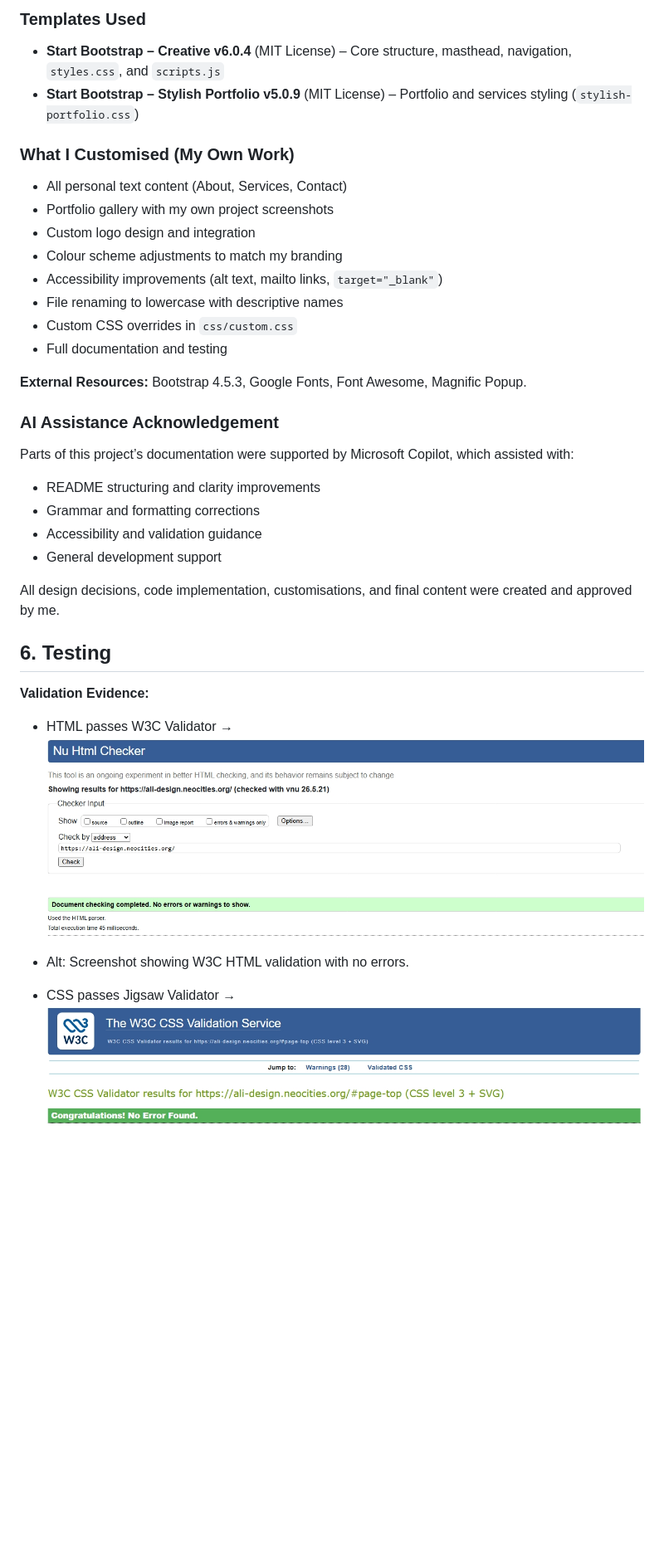
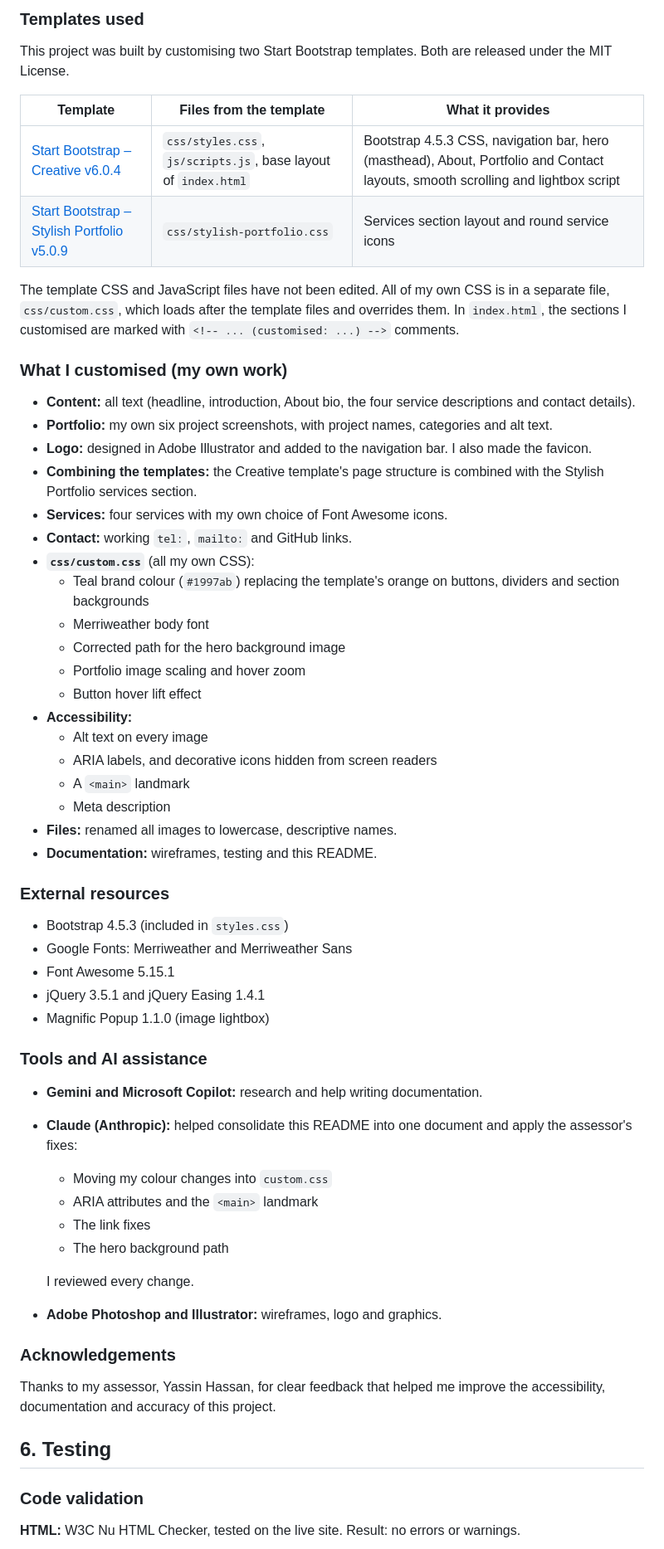
Before and after one commit to Md12Ali/Awesome-Design, a Markdown page: Readme.md, the part around one of its changes. Shown at 83% size. Rendered like a GitHub page; blank space fills up the shorter version.

```diff
--- a/Readme.md
+++ b/Readme.md
@@ -255,34 +125,58 @@ This project was built by **customising two Start Bootstrap templates**. Using t
 
-### Templates Used
-- **Start Bootstrap – Creative v6.0.4** (MIT License) – Core structure, masthead, navigation, `styles.css`, and `scripts.js`
-- **Start Bootstrap – Stylish Portfolio v5.0.9** (MIT License) – Portfolio and services styling (`stylish-portfolio.css`)
+### Templates used
+This project was built by customising two Start Bootstrap templates. Both are released under the MIT License.
 
-### What I Customised (My Own Work)
-- All personal text content (About, Services, Contact)
-- Portfolio gallery with my own project screenshots
-- Custom logo design and integration
-- Colour scheme adjustments to match my branding
-- Accessibility improvements (alt text, mailto links, `target="_blank"`)
-- File renaming to lowercase with descriptive names
-- Custom CSS overrides in `css/custom.css`
-- Full documentation and testing
+| Template | Files from the template | What it provides |
+|----------|-------------------------|------------------|
+| [Start Bootstrap – Creative v6.0.4](https://startbootstrap.com/theme/creative) | `css/styles.css`, `js/scripts.js`, base layout of `index.html` | Bootstrap 4.5.3 CSS, navigation bar, hero (masthead), About, Portfolio and Contact layouts, smooth scrolling and lightbox script |
+| [Start Bootstrap – Stylish Portfolio v5.0.9](https://startbootstrap.com/theme/stylish-portfolio) | `css/stylish-portfolio.css` | Services section layout and round service icons |
 
-**External Resources:** Bootstrap 4.5.3, Google Fonts, Font Awesome, Magnific Popup.
+The template CSS and JavaScript files have not been edited. All of my own CSS is in a separate file, `css/custom.css`, which loads after the template files and overrides them. In `index.html`, the sections I customised are marked with `<!-- ... (customised: ...) -->` comments.
 
-### AI Assistance Acknowledgement
-Parts of this project’s documentation were supported by Microsoft Copilot, which assisted with:
-- README structuring and clarity improvements
-- Grammar and formatting corrections
-- Accessibility and validation guidance
-- General development support
+### What I customised (my own work)
+- **Content:** all text (headline, introduction, About bio, the four service descriptions and contact details).
+- **Portfolio:** my own six project screenshots, with project names, categories and alt text.
+- **Logo:** designed in Adobe Illustrator and added to the navigation bar. I also made the favicon.
+- **Combining the templates:** the Creative template's page structure is combined with the Stylish Portfolio services section.
+- **Services:** four services with my own choice of Font Awesome icons.
+- **Contact:** working `tel:`, `mailto:` and GitHub links.
+- **`css/custom.css`** (all my own CSS):
+  - Teal brand colour (`#1997ab`) replacing the template's orange on buttons, dividers and section backgrounds
+  - Merriweather body font
+  - Corrected path for the hero background image
+  - Portfolio image scaling and hover zoom
+  - Button hover lift effect
+- **Accessibility:**
+  - Alt text on every image
+  - ARIA labels, and decorative icons hidden from screen readers
+  - A `<main>` landmark
+  - Meta description
+- **Files:** renamed all images to lowercase, descriptive names.
+- **Documentation:** wireframes, testing and this README.
 
-All design decisions, code implementation, customisations, and final content were created and approved by me.
+### External resources
+- Bootstrap 4.5.3 (included in `styles.css`)
+- Google Fonts: Merriweather and Merriweather Sans
+- Font Awesome 5.15.1
+- jQuery 3.5.1 and jQuery Easing 1.4.1
+- Magnific Popup 1.1.0 (image lightbox)
 
+### Tools and AI assistance
+- **Gemini and Microsoft Copilot:** research and help writing documentation.
+- **Claude (Anthropic):** helped consolidate this README into one document and apply the assessor's fixes:
+  - Moving my colour changes into `custom.css`
+  - ARIA attributes and the `<main>` landmark
+  - The link fixes
+  - The hero background path
+
+  I reviewed every change.
+- **Adobe Photoshop and Illustrator:** wireframes, logo and graphics.
+
+### Acknowledgements
+Thanks to my assessor, Yassin Hassan, for clear feedback that helped me improve the accessibility, documentation and accuracy of this project.
 
 ## 6. Testing
-**Validation Evidence:**
-- HTML passes W3C Validator → [![HTML Validation](Portfolio/img/html-validation.jpeg)](Portfolio/img/html-validation.jpeg)
 
-- Alt: Screenshot showing W3C HTML validation with no errors.
-- CSS passes Jigsaw Validator → [![CSS Validation](Portfolio/img/css-validation.jpeg)](Portfolio/img/css-validation.jpeg)
+### Code validation
+**HTML:** W3C Nu HTML Checker, tested on the live site. Result: no errors or warnings.
 
```
Also changed, not shown: other parts of Readme.md (+152 -306 lines), Portfolio/img/101.png (deleted), Portfolio/img/103.png (deleted), Portfolio/img/104.png (deleted), Portfolio/img/screenshot-hero.png (renamed from Portfolio/img/100.png), Portfolio/img/screenshot-portfolio.png (renamed from Portfolio/img/102.png), 4 other files.
